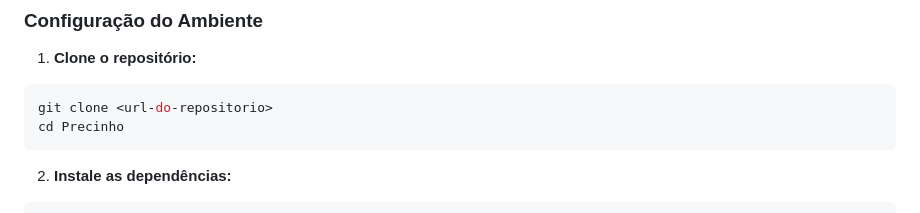
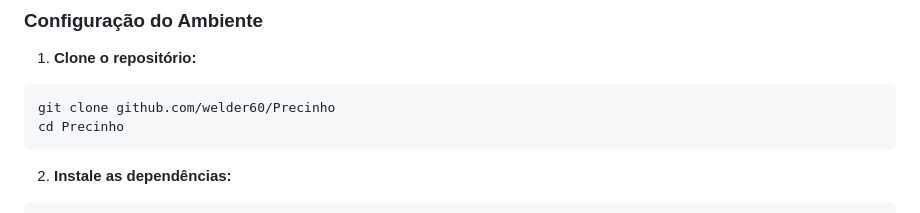
Before and after one commit to welder60/Precinho, a Markdown page: README.md, the part around the change. GitHub-like rendering.

````diff
--- a/README.md
+++ b/README.md
@@ -131,7 +131,7 @@ lib/
 
 1. **Clone o repositório:**
 ```bash
-git clone <url-do-repositorio>
+git clone github.com/welder60/Precinho
 cd Precinho
 ```
 
````
